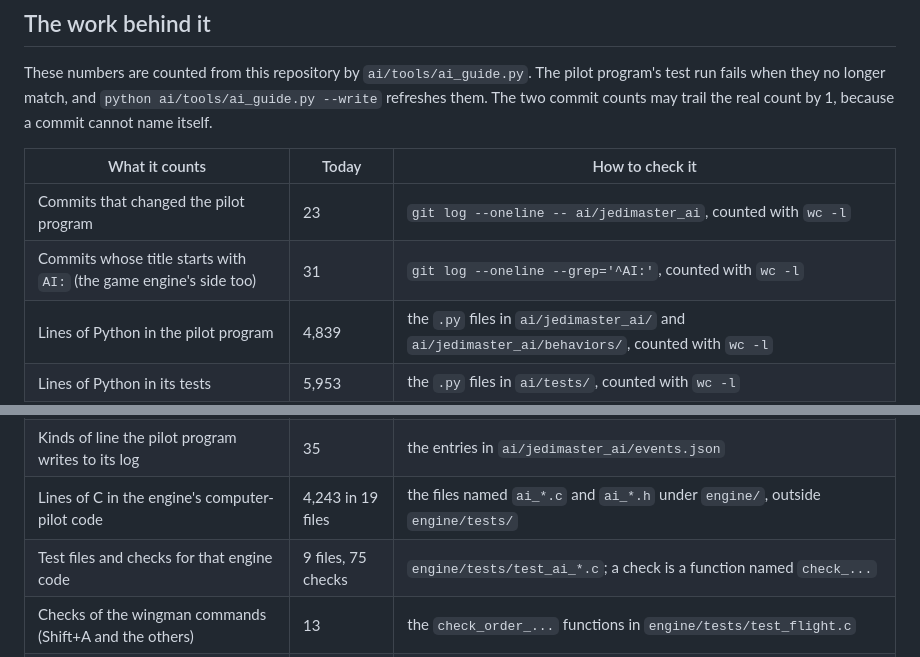
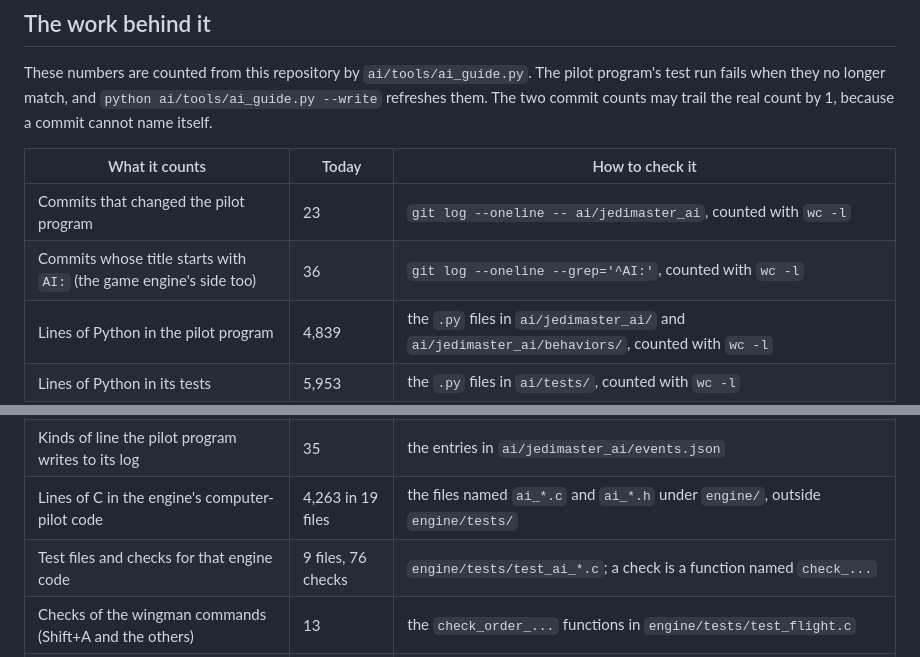
Before and after one commit to evanleeturner/jedimaster-XVT, a Markdown page: docs/ai/README.md, 2 parts joined by grey strips. Rendered like a GitHub page.

Commit message:
Docs: the AI guide's counted numbers after skill levels 6 and 7
The skill level commits added 5 commits titled AI:, 20 lines of
computer-pilot C and one check, so the guide's three counts moved.
ai/tools/ai_guide.py --check reports 0 stale.

Co-Authored-By: Claude Opus 5.5 <noreply@anthropic.com>
Claude-Session: https://claude.ai/code/session_01K9X9zW7fpobJdYHFF2p67i

```diff
--- a/docs/ai/README.md
+++ b/docs/ai/README.md
@@ -374,15 +374,15 @@ may trail the real count by 1, because a commit cannot name itself.
 | What it counts | Today | How to check it |
 | --- | --- | --- |
 | Commits that changed the pilot program | 23 | `git log --oneline -- ai/jedimaster_ai`, counted with `wc -l` |
-| Commits whose title starts with `AI:` (the game engine's side too) | 31 | `git log --oneline --grep='^AI:'`, counted with `wc -l` |
+| Commits whose title starts with `AI:` (the game engine's side too) | 36 | `git log --oneline --grep='^AI:'`, counted with `wc -l` |
 | Lines of Python in the pilot program | 4,839 | the `.py` files in `ai/jedimaster_ai/` and `ai/jedimaster_ai/behaviors/`, counted with `wc -l` |
 | Lines of Python in its tests | 5,953 | the `.py` files in `ai/tests/`, counted with `wc -l` |
 | Test functions in those tests | 356 | `grep -rhE '^\s*def test_' ai/tests`, counted with `wc -l`; a test that runs on several inputs counts once here |
 | Files that each hold one kind of behavior | 11 | the `.py` files in `ai/jedimaster_ai/behaviors/` except `__init__.py` |
 | Mission order codes that have a written behavior | 14 of 40 | `OrderCode` and `BEHAVIORS` in `ai/jedimaster_ai/orders.py`; the rest keep their speed and heading |
 | Kinds of line the pilot program writes to its log | 35 | the entries in `ai/jedimaster_ai/events.json` |
-| Lines of C in the engine's computer-pilot code | 4,243 in 19 files | the files named `ai_*.c` and `ai_*.h` under `engine/`, outside `engine/tests/` |
-| Test files and checks for that engine code | 9 files, 75 checks | `engine/tests/test_ai_*.c`; a check is a function named `check_...` |
+| Lines of C in the engine's computer-pilot code | 4,263 in 19 files | the files named `ai_*.c` and `ai_*.h` under `engine/`, outside `engine/tests/` |
+| Test files and checks for that engine code | 9 files, 76 checks | `engine/tests/test_ai_*.c`; a check is a function named `check_...` |
 | Checks of the wingman commands (Shift+A and the others) | 13 | the `check_order_...` functions in `engine/tests/test_flight.c` |
 | Lines of the 1997 pilot code that were deleted | 14,608 in 9 files | `engine/src/xvt/flight/ai/` just before commit `7d2a109` |
 <!-- ai-numbers:end -->
```
